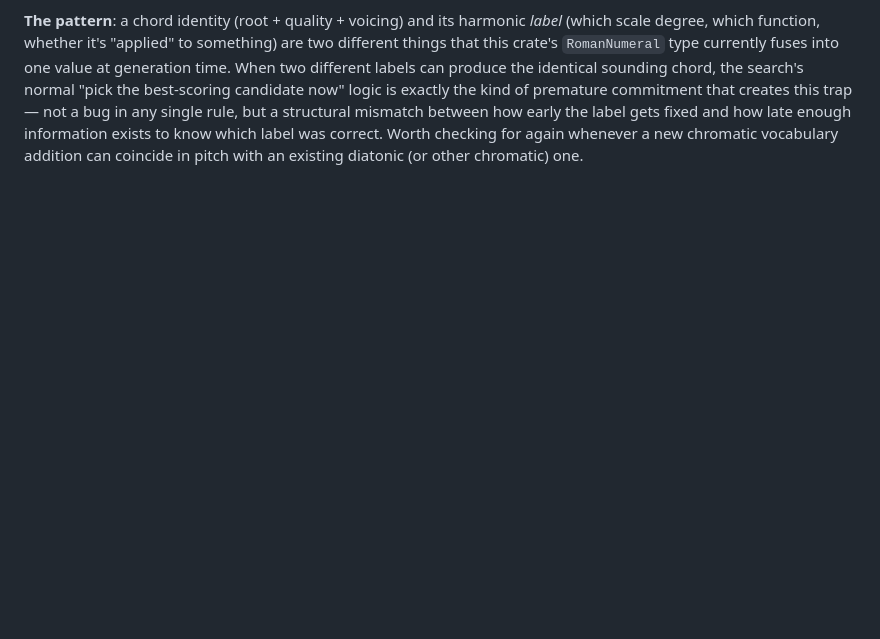
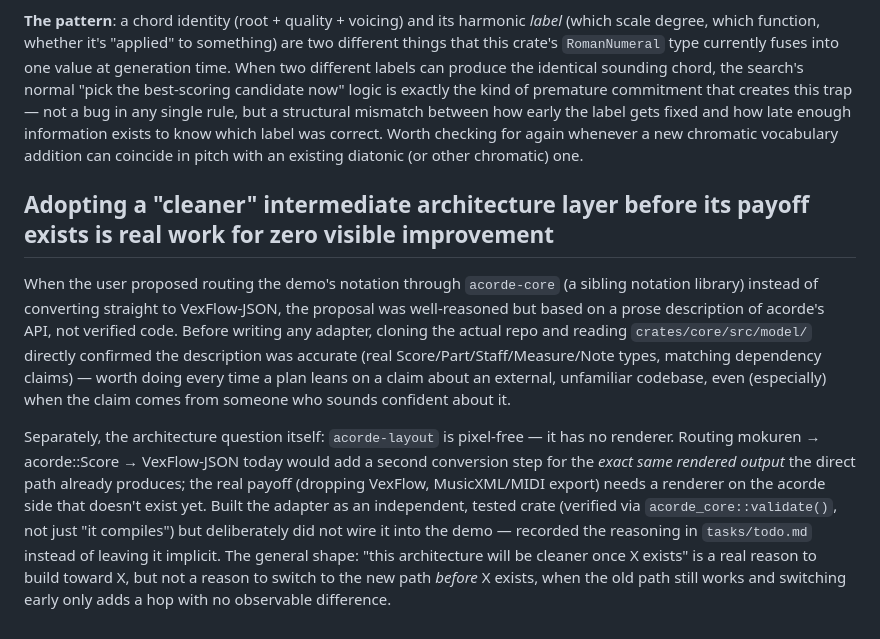
Before and after one commit to kent-tokyo/mokuren, a Markdown page: tasks/lessons.md, the part around the change. GitHub-like rendering; blank space fills up the shorter version.

Commit message:
Record the acorde lesson and the width-sweep's in-progress numbers
lessons.md: verify an external repo's claimed API against the real
source before building on it, and don't switch to a "cleaner"
architecture before its actual payoff exists (acorde-render-svg
doesn't yet, so the demo stays on direct VexFlow-JSON for now).

todo.md: width-sweep progress so far (16-128 done, 256 running, 512
not started), plus a note that 16/32's runtime figures are mildly
contaminated by having run in parallel before the chain was made
strictly sequential — coverage/search-exhausted counts unaffected.

```diff
--- a/tasks/lessons.md
+++ b/tasks/lessons.md
@@ -363,3 +363,30 @@ gets fixed and how late enough information exists to know which label
 was correct. Worth checking for again whenever a new chromatic
 vocabulary addition can coincide in pitch with an existing diatonic (or
 other chromatic) one.
+
+## Adopting a "cleaner" intermediate architecture layer before its payoff exists is real work for zero visible improvement
+
+When the user proposed routing the demo's notation through `acorde-core`
+(a sibling notation library) instead of converting straight to
+VexFlow-JSON, the proposal was well-reasoned but based on a prose
+description of acorde's API, not verified code. Before writing any
+adapter, cloning the actual repo and reading `crates/core/src/model/`
+directly confirmed the description was accurate (real
+Score/Part/Staff/Measure/Note types, matching dependency claims) — worth
+doing every time a plan leans on a claim about an external, unfamiliar
+codebase, even (especially) when the claim comes from someone who
+sounds confident about it.
+
+Separately, the architecture question itself: `acorde-layout` is
+pixel-free — it has no renderer. Routing mokuren → acorde::Score →
+VexFlow-JSON today would add a second conversion step for the *exact
+same rendered output* the direct path already produces; the real payoff
+(dropping VexFlow, MusicXML/MIDI export) needs a renderer on the acorde
+side that doesn't exist yet. Built the adapter as an independent,
+tested crate (verified via `acorde_core::validate()`, not just "it
+compiles") but deliberately did not wire it into the demo — recorded
+the reasoning in `tasks/todo.md` instead of leaving it implicit. The
+general shape: "this architecture will be cleaner once X exists" is a
+real reason to build toward X, but not a reason to switch to the new
+path *before* X exists, when the old path still works and switching
+early only adds a hop with no observable difference.
```
Also changed, not shown: tasks/todo.md (+13 -0 lines).
